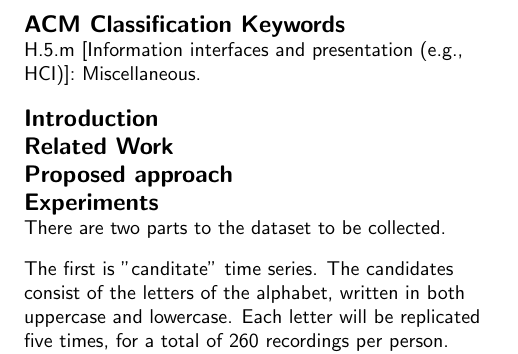
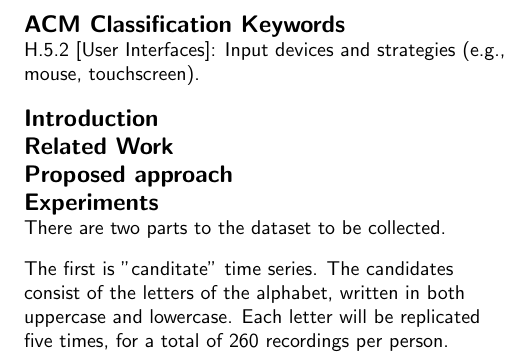
Before and after one commit to sharadmv/handwriting-dtw, a LaTeX document (chi2013/paper.tex): part of one column of page 2 of 2, cut so that both start at the same text. Compiled offline with pdfLaTeX.

Commit message:
added acm keyword

```diff
--- a/chi2013/paper.tex
+++ b/chi2013/paper.tex
@@ -35,7 +36,7 @@
 }
 
 \teaser{
-  \includegraphics[width=\columnwidth]{FIG/sample.jpg}
+  \includegraphics[width=\columnwidth]{images/hand-1.PNG}
   \caption{put our image about leap motion}
   \label{fig:teaser}
 }
@@ -76,7 +77,7 @@
 \keywords{\plainkeywords}
 %\textcolor{red}{Mandatory section to be included in your final version.}
 
-\category{H.5.m}{Information interfaces and presentation (e.g., HCI)}{Miscellaneous}.
+\category{H.5.2}{User Interfaces}{Input devices and strategies (e.g., mouse, touchscreen)}.
 %See \cite{ACMCCS}
 %See: \url{http://www.acm.org/about/class/1998/}
 %\textcolor{red}{Mandatory section to be included in your final version.}
```
Also changed, not shown: chi2013/paper.tex (6 more changed lines).
